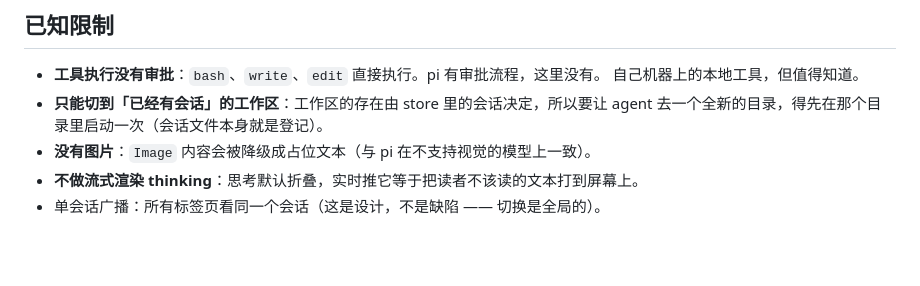
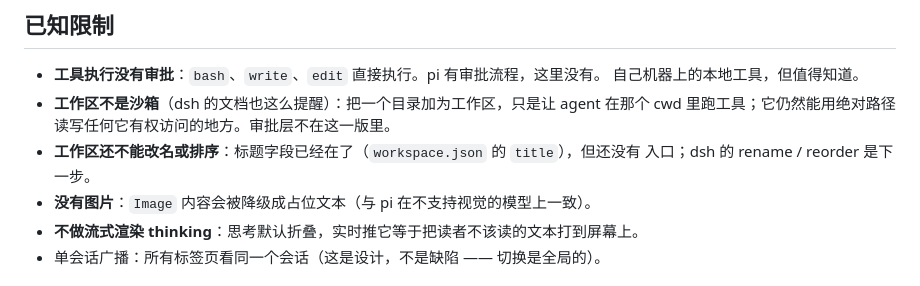
Before and after one commit to lindividual/wei-agent, a Markdown page: README.mbt.md, the part around the change. GitHub-like rendering; blank space fills up the shorter version.

Commit message:
README：补两条工作区的边界
工作区不是沙箱（dsh 的文档也这么提醒）：加为工作区只是让工具在那个 cwd 里跑，绝对路径
读写不受限，审批层不在这一版里。另外标题字段已经有了但还没有改名入口。

```diff
--- a/README.mbt.md
+++ b/README.mbt.md
@@ -272,8 +272,10 @@ moon run pi -- "Run 'ls' and tell me how many files are in this directory."
 
 - **工具执行没有审批**：`bash`、`write`、`edit` 直接执行。pi 有审批流程，这里没有。
   自己机器上的本地工具，但值得知道。
-- **只能切到「已经有会话」的工作区**：工作区的存在由 store 里的会话决定，所以要让
-  agent 去一个全新的目录，得先在那个目录里启动一次（会话文件本身就是登记）。
+- **工作区不是沙箱**（dsh 的文档也这么提醒）：把一个目录加为工作区，只是让 agent
+  在那个 cwd 里跑工具；它仍然能用绝对路径读写任何它有权访问的地方。审批层不在这一版里。
+- **工作区还不能改名或排序**：标题字段已经在了（`workspace.json` 的 `title`），但还没有
+  入口；dsh 的 rename / reorder 是下一步。
 - **没有图片**：`Image` 内容会被降级成占位文本（与 pi 在不支持视觉的模型上一致）。
 - **不做流式渲染 thinking**：思考默认折叠，实时推它等于把读者不该读的文本打到屏幕上。
 - 单会话广播：所有标签页看同一个会话（这是设计，不是缺陷 —— 切换是全局的）。
```
